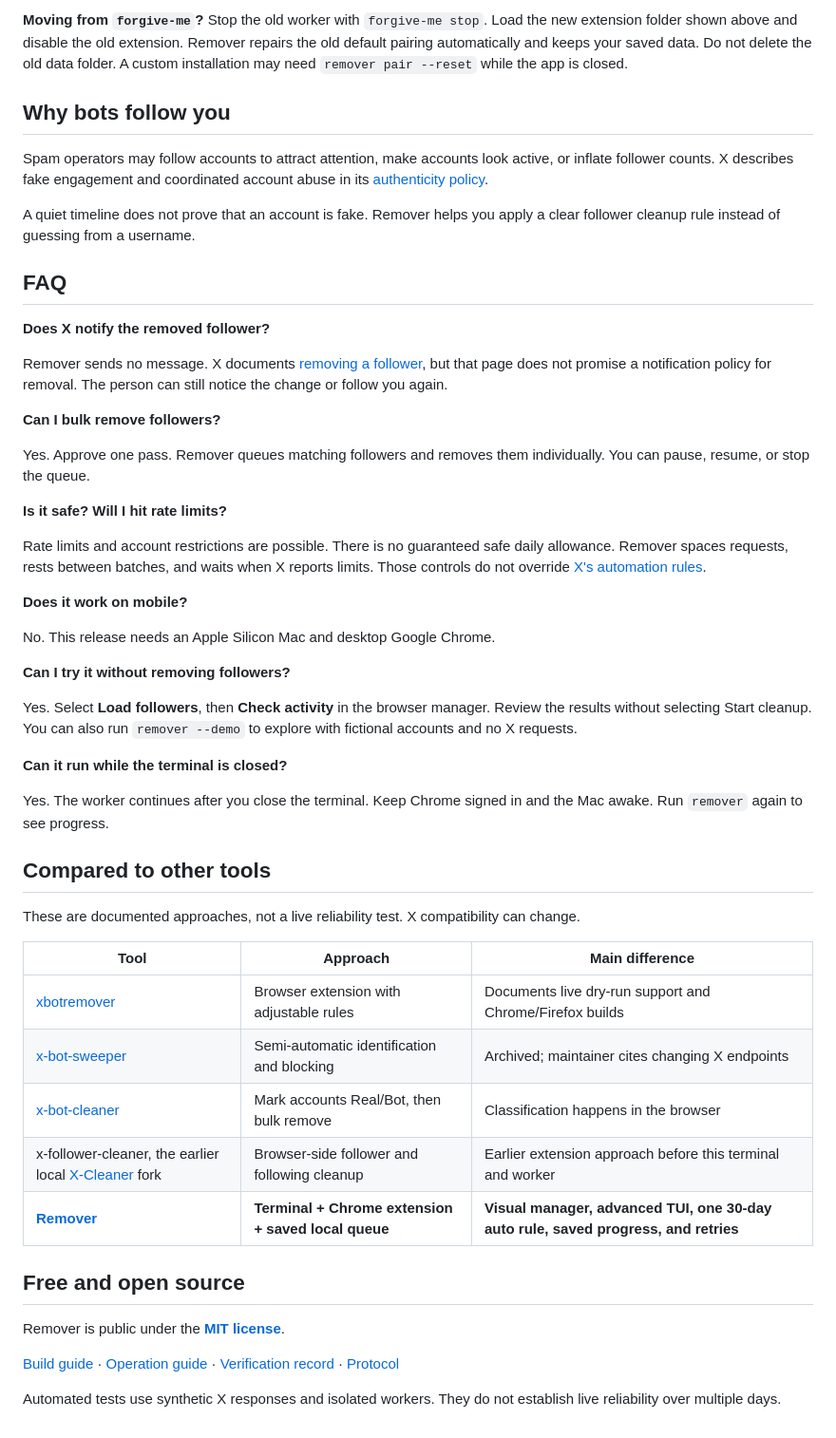
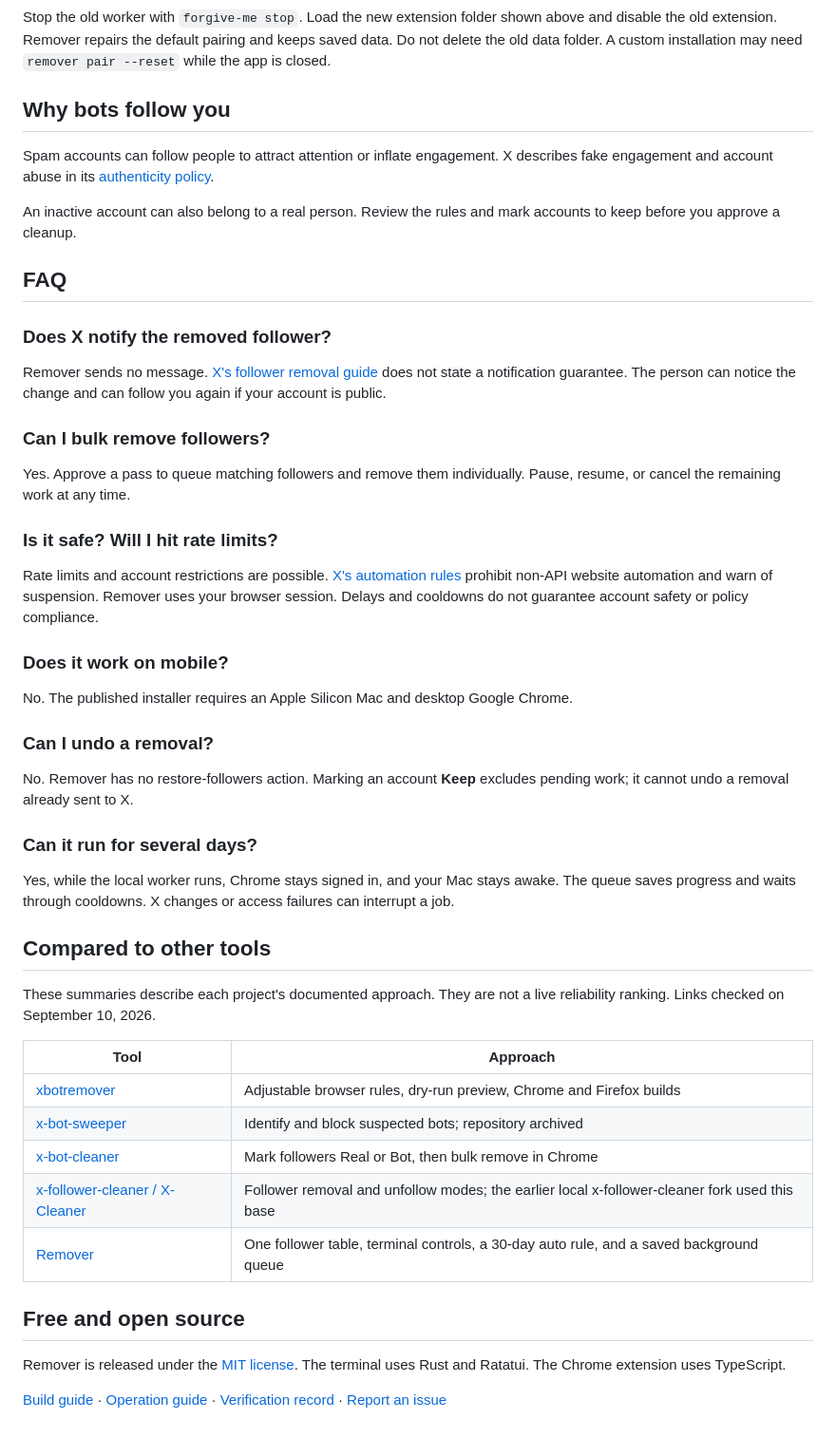
Before and after one commit to altonwells/x-bot-follower-remover, a Markdown page: README.md, the part around one of its changes. Shown at 95% size. Rendered like a GitHub page; folded sections open.

```diff
--- a/README.md
+++ b/README.md
@@ -170,54 +195,54 @@ Run the install command again. Reload the R extension at `chrome://extensions`,
 
-**Moving from `forgive-me`?** Stop the old worker with `forgive-me stop`. Load the new extension folder shown above and disable the old extension. Remover repairs the old default pairing automatically and keeps your saved data. Do not delete the old data folder. A custom installation may need `remover pair --reset` while the app is closed.
+Stop the old worker with `forgive-me stop`. Load the new extension folder shown above and disable the old extension. Remover repairs the default pairing and keeps saved data. Do not delete the old data folder. A custom installation may need `remover pair --reset` while the app is closed.
+
+</details>
 
 ## Why bots follow you
 
-Spam operators may follow accounts to attract attention, make accounts look active, or inflate follower counts. X describes fake engagement and coordinated account abuse in its [authenticity policy](https://help.x.com/en/rules-and-policies/authenticity).
+Spam accounts can follow people to attract attention or inflate engagement. X describes fake engagement and account abuse in its [authenticity policy](https://help.x.com/en/rules-and-policies/authenticity).
 
-A quiet timeline does not prove that an account is fake. Remover helps you apply a clear follower cleanup rule instead of guessing from a username.
+An inactive account can also belong to a real person. Review the rules and mark accounts to keep before you approve a cleanup.
 
 ## FAQ
 
-**Does X notify the removed follower?**
+### Does X notify the removed follower?
 
-Remover sends no message. X documents [removing a follower](https://help.x.com/en/using-x/following-faqs), but that page does not promise a notification policy for removal. The person can still notice the change or follow you again.
+Remover sends no message. [X's follower removal guide](https://help.x.com/en/using-x/following-faqs) does not state a notification guarantee. The person can notice the change and can follow you again if your account is public.
 
-**Can I bulk remove followers?**
+### Can I bulk remove followers?
 
-Yes. Approve one pass. Remover queues matching followers and removes them individually. You can pause, resume, or stop the queue.
+Yes. Approve a pass to queue matching followers and remove them individually. Pause, resume, or cancel the remaining work at any time.
 
-**Is it safe? Will I hit rate limits?**
+### Is it safe? Will I hit rate limits?
 
-Rate limits and account restrictions are possible. There is no guaranteed safe daily allowance. Remover spaces requests, rests between batches, and waits when X reports limits. Those controls do not override [X's automation rules](https://help.x.com/en/rules-and-policies/x-automation).
+Rate limits and account restrictions are possible. [X's automation rules](https://help.x.com/en/rules-and-policies/x-automation) prohibit non-API website automation and warn of suspension. Remover uses your browser session. Delays and cooldowns do not guarantee account safety or policy compliance.
 
-**Does it work on mobile?**
+### Does it work on mobile?
 
-No. This release needs an Apple Silicon Mac and desktop Google Chrome.
+No. The published installer requires an Apple Silicon Mac and desktop Google Chrome.
 
-**Can I try it without removing followers?**
+### Can I undo a removal?
 
-Yes. Select **Load followers**, then **Check activity** in the browser manager. Review the results without selecting Start cleanup. You can also run `remover --demo` to explore with fictional accounts and no X requests.
+No. Remover has no restore-followers action. Marking an account **Keep** excludes pending work; it cannot undo a removal already sent to X.
 
-**Can it run while the terminal is closed?**
+### Can it run for several days?
 
-Yes. The worker continues after you close the terminal. Keep Chrome signed in and the Mac awake. Run `remover` again to see progress.
+Yes, while the local worker runs, Chrome stays signed in, and your Mac stays awake. The queue saves progress and waits through cooldowns. X changes or access failures can interrupt a job.
 
 ## Compared to other tools
 
-These are documented approaches, not a live reliability test. X compatibility can change.
+These summaries describe each project's documented approach. They are not a live reliability ranking. Links checked on September 10, 2026.
 
-| Tool | Approach | Main difference |
-| --- | --- | --- |
-| [xbotremover](https://github.com/vanrohan/xbotremover) | Browser extension with adjustable rules | Documents live dry-run support and Chrome/Firefox builds |
-| [x-bot-sweeper](https://github.com/sleeyax/x-bot-sweeper) | Semi-automatic identification and blocking | Archived; maintainer cites changing X endpoints |
-| [x-bot-cleaner](https://github.com/iuzn/x-bot-cleaner) | Mark accounts Real/Bot, then bulk remove | Classification happens in the browser |
-| x-follower-cleaner, the earlier local [X-Cleaner](https://github.com/taqui-786/X-Cleaner---Followers-Following) fork | Browser-side follower and following cleanup | Earlier extension approach before this terminal and worker |
-| **[Remover](https://github.com/altonwells/x-bot-follower-remover)** | **Terminal + Chrome extension + saved local queue** | **Visual manager, advanced TUI, one 30-day auto rule, saved progress, and retries** |
+| Tool | Approach |
+| --- | --- |
+| [xbotremover](https://github.com/vanrohan/xbotremover) | Adjustable browser rules, dry-run preview, Chrome and Firefox builds |
+| [x-bot-sweeper](https://github.com/sleeyax/x-bot-sweeper) | Identify and block suspected bots; repository archived |
+| [x-bot-cleaner](https://github.com/iuzn/x-bot-cleaner) | Mark followers Real or Bot, then bulk remove in Chrome |
+| [x-follower-cleaner / X-Cleaner](https://github.com/taqui-786/X-Cleaner---Followers-Following) | Follower removal and unfollow modes; the earlier local x-follower-cleaner fork used this base |
+| [Remover](https://github.com/altonwells/x-bot-follower-remover) | One follower table, terminal controls, a 30-day auto rule, and a saved background queue |
 
 ## Free and open source
 
-Remover is public under the **[MIT license](LICENSE)**.
+Remover is released under the [MIT license](LICENSE). The terminal uses Rust and Ratatui. The Chrome extension uses TypeScript.
 
-[Build guide](docs/DEVELOPMENT.md) · [Operation guide](docs/GUIDE.md) · [Verification record](docs/VERIFICATION.md) · [Protocol](protocol/README.md)
-
-Automated tests use synthetic X responses and isolated workers. They do not establish live reliability over multiple days.
+[Build guide](docs/DEVELOPMENT.md) · [Operation guide](docs/GUIDE.md) · [Verification record](docs/VERIFICATION.md) · [Report an issue](https://github.com/altonwells/x-bot-follower-remover/issues)
```
Also changed, not shown: other parts of README.md (+102 -77 lines), .github/repo-meta.md (+3 -3 lines), docs/options-preview.png.
